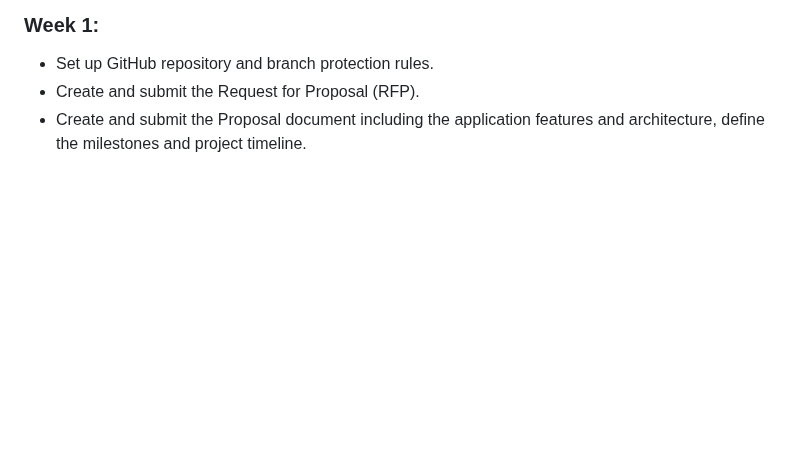
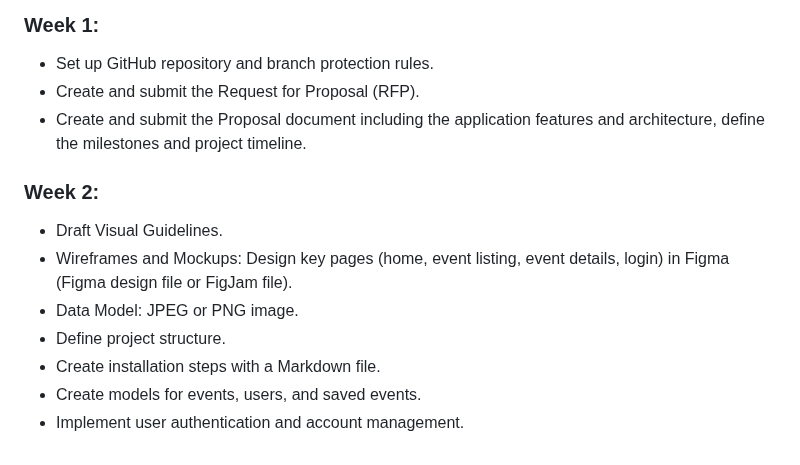
Before and after one commit to 582-41W-VA/lia-Eventify, a Markdown page: proposal-file.md, the part around the change. Drawn GitHub-style; blank space fills up the shorter version.

Commit message:
added Project Milestones for week 2

```diff
--- a/proposal-file.md
+++ b/proposal-file.md
@@ -70,3 +70,13 @@ Eventify will be developed using the following technologies:
 - Set up GitHub repository and branch protection rules.
 - Create and submit the Request for Proposal (RFP).
 - Create and submit the Proposal document including the application features and architecture, define the milestones and project timeline.
+
+### Week 2:
+
+- Draft Visual Guidelines.
+- Wireframes and Mockups: Design key pages (home, event listing, event details, login) in Figma (Figma design file or FigJam file).
+- Data Model: JPEG or PNG image.
+- Define project structure.
+- Create installation steps with a Markdown file.
+- Create models for events, users, and saved events.
+- Implement user authentication and account management.
```
